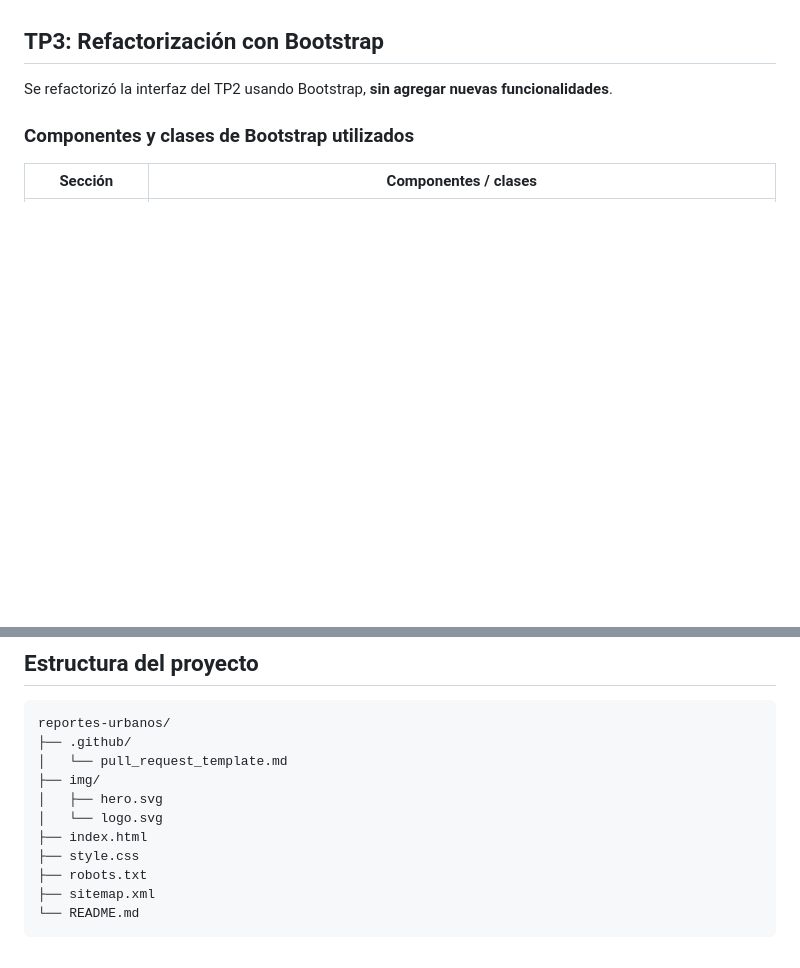
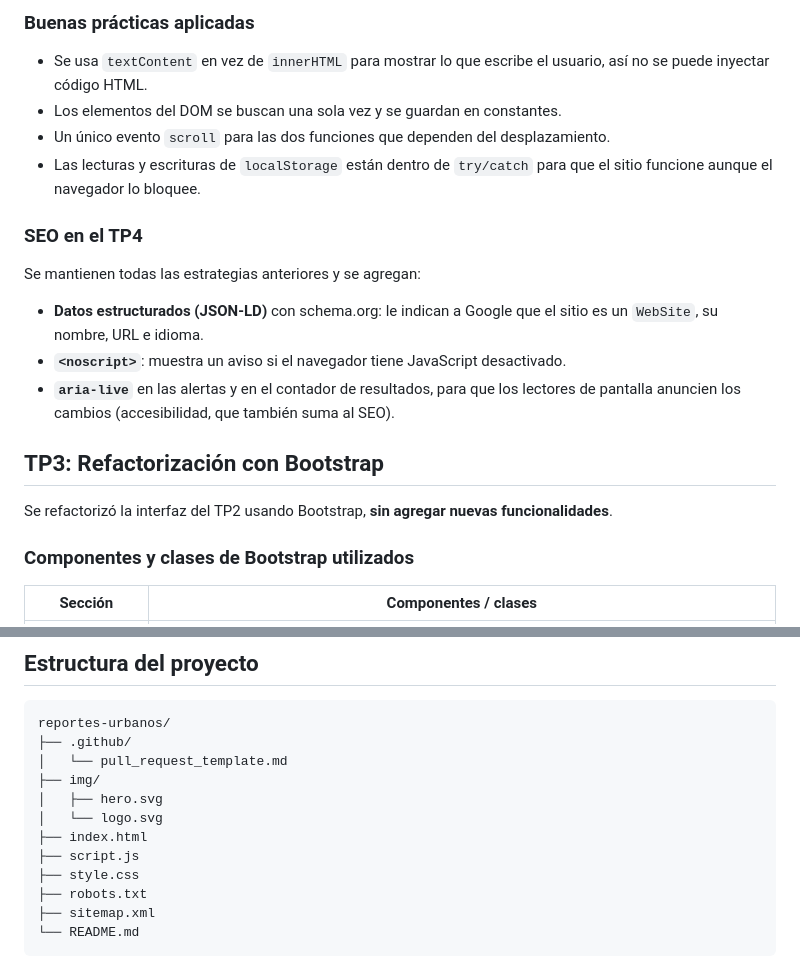
Before and after one commit to lourdesrodriguez071102-ui/ReportesYA, a Markdown page: README.md, 2 parts joined by grey strips. Rendered like a GitHub page; blank space fills up the shorter version.

```diff
--- a/README.md
+++ b/README.md
@@ -28,3 +52,17 @@ Proyecto de la materia **Programación IV**.
+### Buenas prácticas aplicadas
+
+- Se usa `textContent` en vez de `innerHTML` para mostrar lo que escribe el usuario, así no se puede inyectar código HTML.
+- Los elementos del DOM se buscan una sola vez y se guardan en constantes.
+- Un único evento `scroll` para las dos funciones que dependen del desplazamiento.
+- Las lecturas y escrituras de `localStorage` están dentro de `try/catch` para que el sitio funcione aunque el navegador lo bloquee.
+
+### SEO en el TP4
+
+Se mantienen todas las estrategias anteriores y se agregan:
+
+- **Datos estructurados (JSON-LD)** con schema.org: le indican a Google que el sitio es un `WebSite`, su nombre, URL e idioma.
+- **`<noscript>`**: muestra un aviso si el navegador tiene JavaScript desactivado.
+- **`aria-live`** en las alertas y en el contador de resultados, para que los lectores de pantalla anuncien los cambios (accesibilidad, que también suma al SEO).
 
 ## TP3: Refactorización con Bootstrap
 
@@ -69,6 +107,7 @@ reportes-urbanos/
 │   ├── hero.svg
 │   └── logo.svg
 ├── index.html
+├── script.js
 ├── style.css
 ├── robots.txt
 ├── sitemap.xml
```
Also changed, not shown: other parts of README.md (+25 -1 lines).
